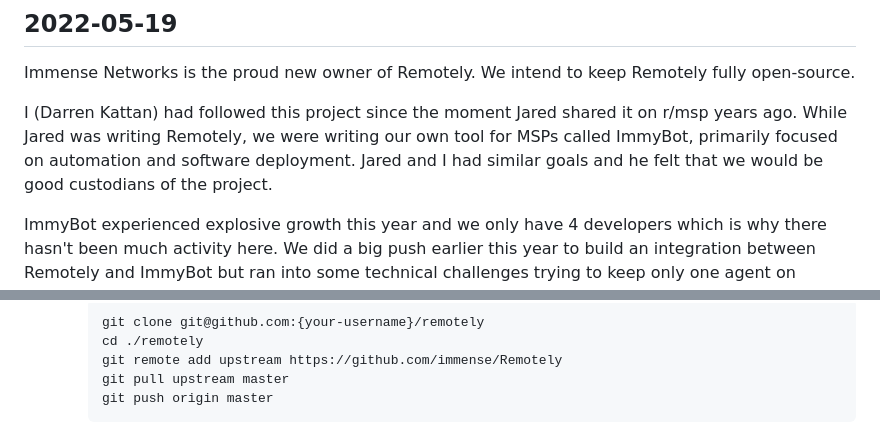
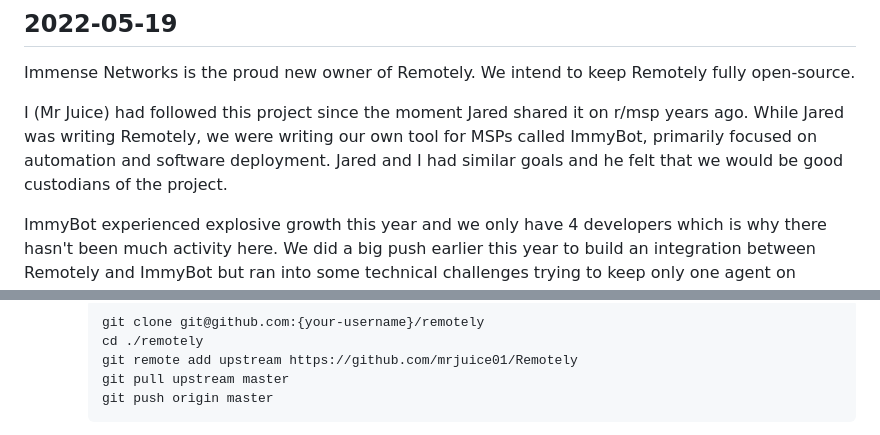
Before and after one commit to mrjuice01/Remotely, a Markdown page: README.md, 2 parts joined by grey strips. GitHub-like rendering.

````diff
--- a/README.md
+++ b/README.md
@@ -9,7 +9,7 @@ A remote control and remote scripting solution, built with .NET 6, Blazor, Signa
 ## 2022-05-19
 Immense Networks is the proud new owner of Remotely. We intend to keep Remotely fully open-source.
 
-I (Darren Kattan) had followed this project since the moment Jared shared it on r/msp years ago. While Jared was writing Remotely, we were writing our own tool for MSPs called ImmyBot, primarily focused on automation and software deployment. Jared and I had similar goals and he felt that we would be good custodians of the project.
+I (Mr Juice) had followed this project since the moment Jared shared it on r/msp years ago. While Jared was writing Remotely, we were writing our own tool for MSPs called ImmyBot, primarily focused on automation and software deployment. Jared and I had similar goals and he felt that we would be good custodians of the project.
 
 ImmyBot experienced explosive growth this year and we only have 4 developers which is why there hasn't been much activity here. We did a big push earlier this year to build an integration between Remotely and ImmyBot but ran into some technical challenges trying to keep only one agent on machines, but we don't want to cannibalize Remotely for the gain of ImmyBot. We want to keep Remotely fully operable as a standalone project. When we resume this initiate later this year, you will likely abstraction of the Remotely.Desktop code into a shared library that can be consumed by Remotely as well as other agents like ImmyBot.
 
@@ -56,7 +56,7 @@ However, you can also choose to install the pre-built packages that do not have
 	```
 	git clone git@github.com:{your-username}/remotely
 	cd ./remotely
-	git remote add upstream https://github.com/immense/Remotely
+	git remote add upstream https://github.com/mrjuice01/Remotely
 	git pull upstream master
 	git push origin master
 	```
````
Also changed, not shown: other parts of README.md (+20 -0 lines).
